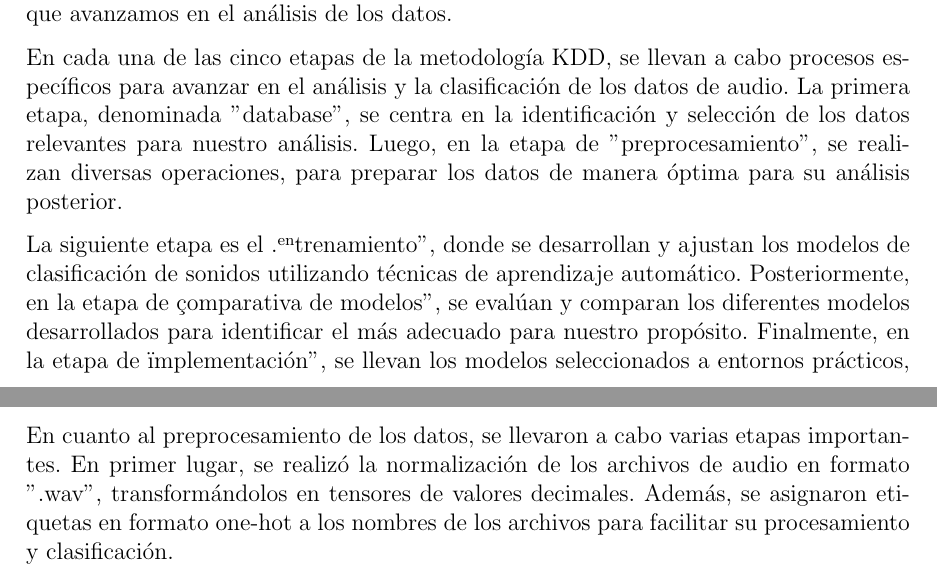
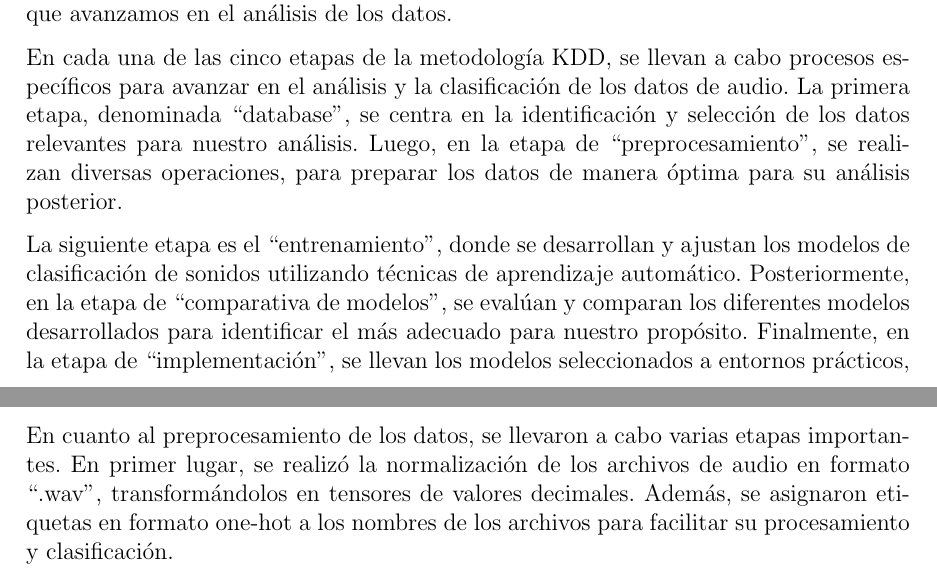
Before and after one commit to Alf-caput/NonVerbalAudioClassifier, a LaTeX document (doc/main.tex, which reads doc/Secciones/4_Resolucion.tex): two parts of pages 13 and 14 of 18, joined at a grey line, cut so that both start at the same text. Compiled offline with pdfLaTeX.

Commit message:
comillas latex

```diff
--- a/doc/Secciones/4_Resolucion.tex
+++ b/doc/Secciones/4_Resolucion.tex
@@ -5,9 +5,9 @@
 
 Para el desarrollo del proyecto, se ha optado por utilizar la metodología KDD (Knowledge Discovery in Databases) debido a su eficacia en proyectos de análisis y clasificación de datos. KDD proporciona una serie de pasos estructurados que abarcan desde la identificación de los datos hasta la implementación de modelos predictivos, esto es clave para manejar de forma eficaz la complejidad de nuestros datos de audio y garantizar una gestión coherente y organizada de todo el proyecto. Además, KDD ofrece un enfoque iterativo que nos permite ajustar y mejorar continuamente nuestros modelos a medida que avanzamos en el análisis de los datos.
 
-En cada una de las cinco etapas de la metodología KDD, se llevan a cabo procesos específicos para avanzar en el análisis y la clasificación de los datos de audio. La primera etapa, denominada "database", se centra en la identificación y selección de los datos relevantes para nuestro análisis. Luego, en la etapa de "preprocesamiento", se realizan diversas operaciones, para preparar los datos de manera óptima para su análisis posterior.
+En cada una de las cinco etapas de la metodología KDD, se llevan a cabo procesos específicos para avanzar en el análisis y la clasificación de los datos de audio. La primera etapa, denominada ``database'', se centra en la identificación y selección de los datos relevantes para nuestro análisis. Luego, en la etapa de ``preprocesamiento'', se realizan diversas operaciones, para preparar los datos de manera óptima para su análisis posterior.
 
-La siguiente etapa es el "entrenamiento", donde se desarrollan y ajustan los modelos de clasificación de sonidos utilizando técnicas de aprendizaje automático. Posteriormente, en la etapa de "comparativa de modelos", se evalúan y comparan los diferentes modelos desarrollados para identificar el más adecuado para nuestro propósito. Finalmente, en la etapa de "implementación", se llevan los modelos seleccionados a entornos prácticos, lo que nos permite utilizar los resultados obtenidos en situaciones del mundo real.
+La siguiente etapa es el ``entrenamiento'', donde se desarrollan y ajustan los modelos de clasificación de sonidos utilizando técnicas de aprendizaje automático. Posteriormente, en la etapa de ``comparativa de modelos'', se evalúan y comparan los diferentes modelos desarrollados para identificar el más adecuado para nuestro propósito. Finalmente, en la etapa de ``implementación'', se llevan los modelos seleccionados a entornos prácticos, lo que nos permite utilizar los resultados obtenidos en situaciones del mundo real.
 
 \subsubsection{Database}
 
```
Also changed, not shown: doc/main.pdf, doc/Secciones/4_Resolucion.tex (3 more changed lines).
